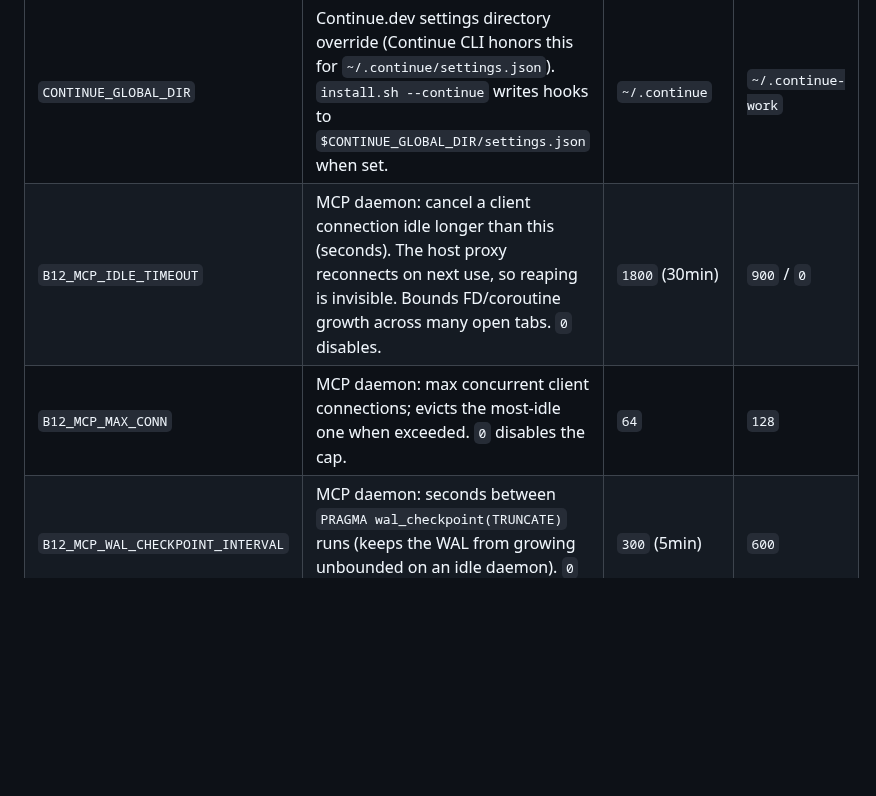
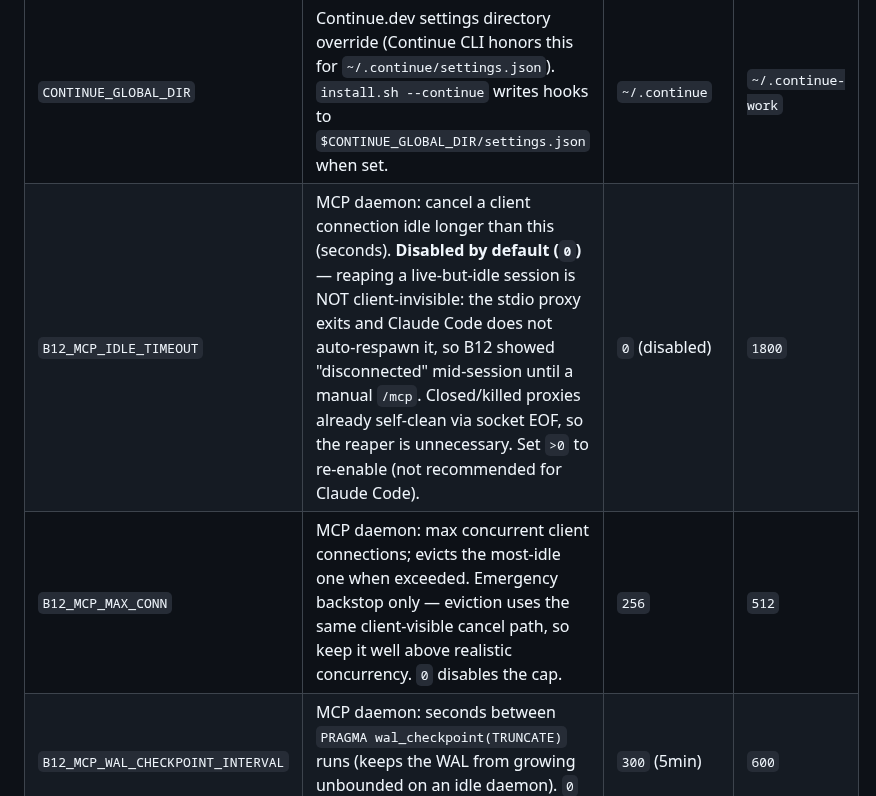
Before and after one commit to dorukardahan/B12, a Markdown page: README.md, the part around the change. Rendered like a GitHub page; blank space fills up the shorter version.

Commit message:
docs(mcp): sync README env-var defaults with disabled reaper (B12_MCP_IDLE_TIMEOUT=0, MAX_CONN=256)

```diff
--- a/README.md
+++ b/README.md
@@ -484,8 +484,8 @@ If you run multiple Claude Code setups (e.g., personal + work):
 | `B12_WORK_PATTERN` | Work setup detection pattern | (none) | `mycompany` |
 | `B12_IDLE_TIMEOUT_SECONDS` | SessionEnd idle-timeout skip threshold (seconds). When the SessionEnd `.reason` is not `clear` / `logout` / `prompt_input_exit` AND the transcript mtime is older than this, the hook short-circuits before heavy extraction — `idle_skip:true` is logged to `sessions.jsonl`. Set to `0` to disable. | `1800` (30min) | `3600` / `0` |
 | `CONTINUE_GLOBAL_DIR` | Continue.dev settings directory override (Continue CLI honors this for `~/.continue/settings.json`). `install.sh --continue` writes hooks to `$CONTINUE_GLOBAL_DIR/settings.json` when set. | `~/.continue` | `~/.continue-work` |
-| `B12_MCP_IDLE_TIMEOUT` | MCP daemon: cancel a client connection idle longer than this (seconds). The host proxy reconnects on next use, so reaping is invisible. Bounds FD/coroutine growth across many open tabs. `0` disables. | `1800` (30min) | `900` / `0` |
-| `B12_MCP_MAX_CONN` | MCP daemon: max concurrent client connections; evicts the most-idle one when exceeded. `0` disables the cap. | `64` | `128` |
+| `B12_MCP_IDLE_TIMEOUT` | MCP daemon: cancel a client connection idle longer than this (seconds). **Disabled by default (`0`)** — reaping a live-but-idle session is NOT client-invisible: the stdio proxy exits and Claude Code does not auto-respawn it, so B12 showed "disconnected" mid-session until a manual `/mcp`. Closed/killed proxies already self-clean via socket EOF, so the reaper is unnecessary. Set `>0` to re-enable (not recommended for Claude Code). | `0` (disabled) | `1800` |
+| `B12_MCP_MAX_CONN` | MCP daemon: max concurrent client connections; evicts the most-idle one when exceeded. Emergency backstop only — eviction uses the same client-visible cancel path, so keep it well above realistic concurrency. `0` disables the cap. | `256` | `512` |
 | `B12_MCP_WAL_CHECKPOINT_INTERVAL` | MCP daemon: seconds between `PRAGMA wal_checkpoint(TRUNCATE)` runs (keeps the WAL from growing unbounded on an idle daemon). `0` disables. | `300` (5min) | `600` |
 | `B12_MCP_READ_POOL` | MCP server: number of worker threads (and thread-owned SQLite read connections) that serve reads off the event loop, so a slow query on one tab never blocks the others (WAL → concurrent readers). Writes always go through a single serialized writer thread (no knob). `0`/unset auto-sizes to `max(4, min(8, cpu_count))`. | `0` (auto) | `4` / `16` |
 
```
